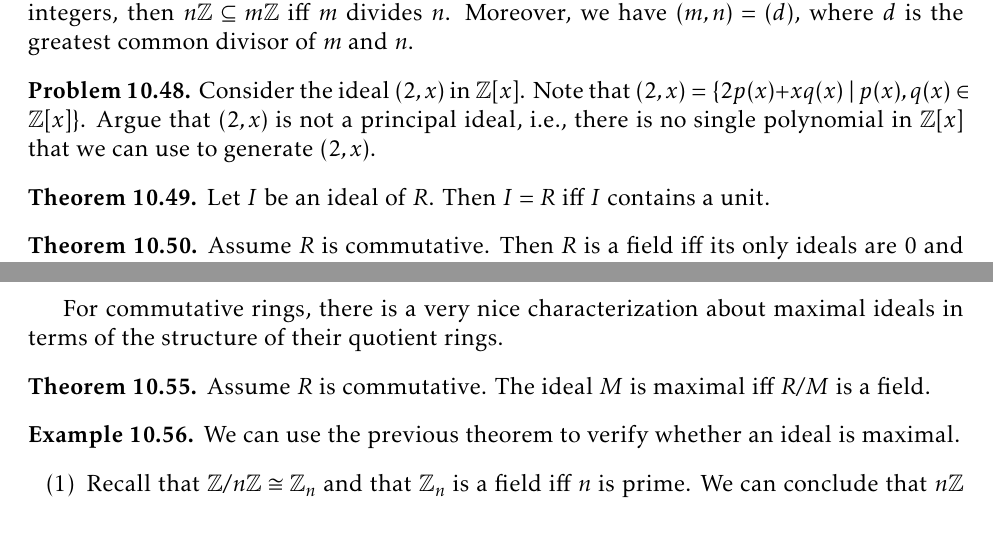
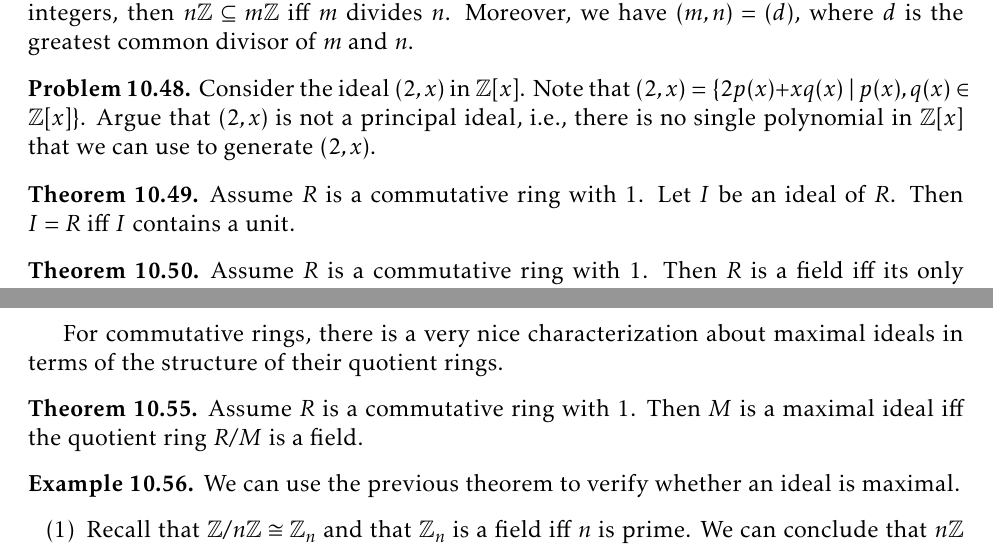
Before and after one commit to dcernst/IBL-AbstractAlgebra, a LaTeX thesis (IBL-AbstractAlgebra.tex, which reads IntroRings.tex): two parts of pages 99 and 100 of 122, joined at a grey line, cut so that both start at the same text. Compiled offline with pdfLaTeX.

Commit message:
Added missing hypotheses

```diff
--- a/IntroRings.tex
+++ b/IntroRings.tex
@@ -353,11 +353,11 @@ Consider the ideal $(2,x)$ in $\mathbb{Z}[x]$. Note that $(2,x)=\{2p(x)+xq(x)\mi
 \end{problem}
 
 \begin{theorem}
-Let $I$ be an ideal of $R$. Then $I=R$ iff $I$ contains a unit.
+Assume $R$ is a commutative ring with 1. Let $I$ be an ideal of $R$. Then $I=R$ iff $I$ contains a unit.
 \end{theorem}
 
 \begin{theorem}
-Assume $R$ is commutative.  Then $R$ is a field iff its only ideals are $0$ and $R$.
+Assume $R$ is a commutative ring with 1.  Then $R$ is a field iff its only ideals are $0$ and $R$.
 \end{theorem}
 
 Loosely speaking, the previous results say that fields are ``like simple groups" (i.e, groups with no non-trivial normal subgroups).
@@ -397,7 +397,7 @@ In a ring with $1$, every proper ideal is contained in a maximal ideal.
 For commutative rings, there is a very nice characterization about maximal ideals in terms of the structure of their quotient rings.
 
 \begin{theorem}
-Assume $R$ is commutative.  The ideal $M$ is maximal iff $R/M$ is a field.
+Assume $R$ is a commutative ring with 1.  Then $M$ is a maximal ideal iff the quotient ring $R/M$ is a field.
 \end{theorem}
 
 \begin{example}
```
Also changed, not shown: IntroRings.tex (8 more changed lines).
